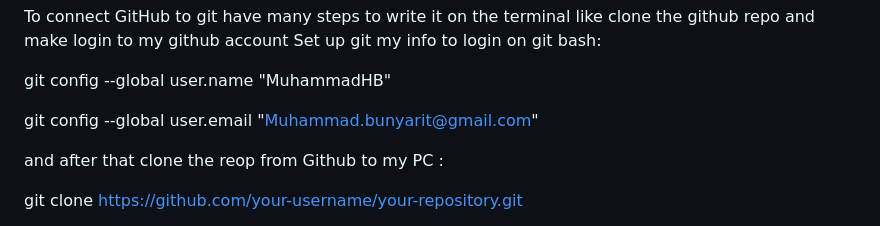
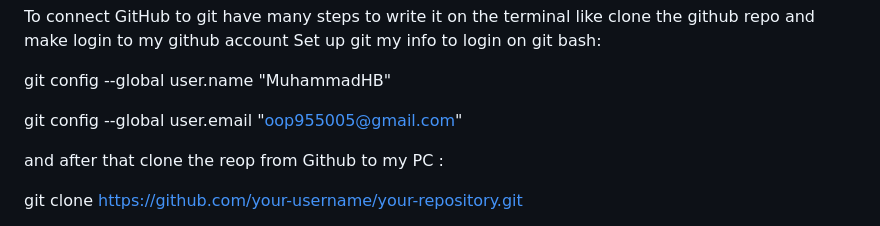
Before and after one commit to MuhammadHB/WEB-PROGRAMMING-, a Markdown page: readme.md, the part around the change. Drawn GitHub-style.

Commit message:
Update DevOps final project
Update DevOps final project

```diff
--- a/readme.md
+++ b/readme.md
@@ -29,7 +29,7 @@ Set up git my info to login  on git bash:
 
 git config --global user.name "MuhammadHB"
 
-git config --global user.email "Muhammad.bunyarit@gmail.com"
+git config --global user.email "oop955005@gmail.com"
 
 
 and after that clone the reop from Github to my PC :
```
